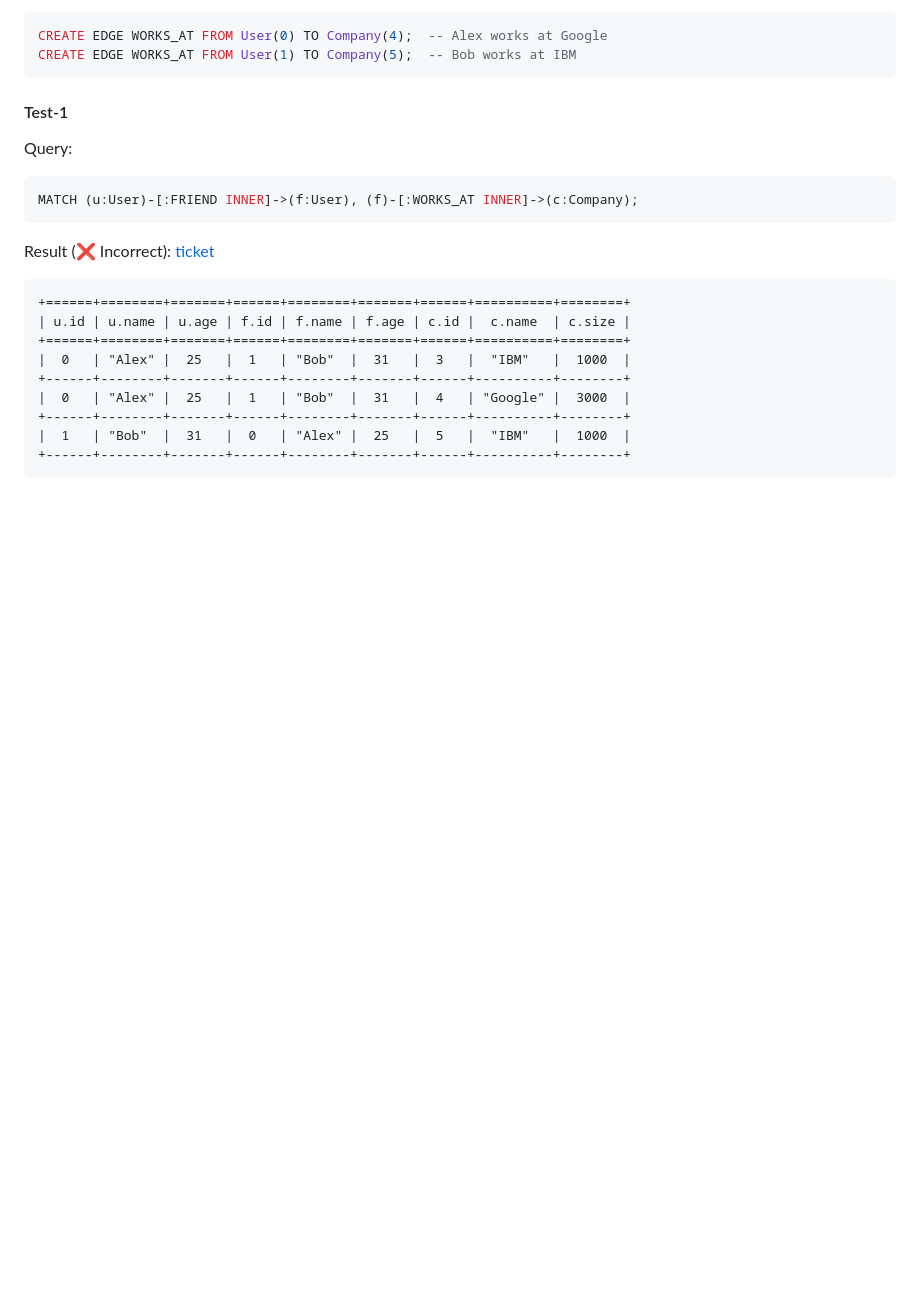
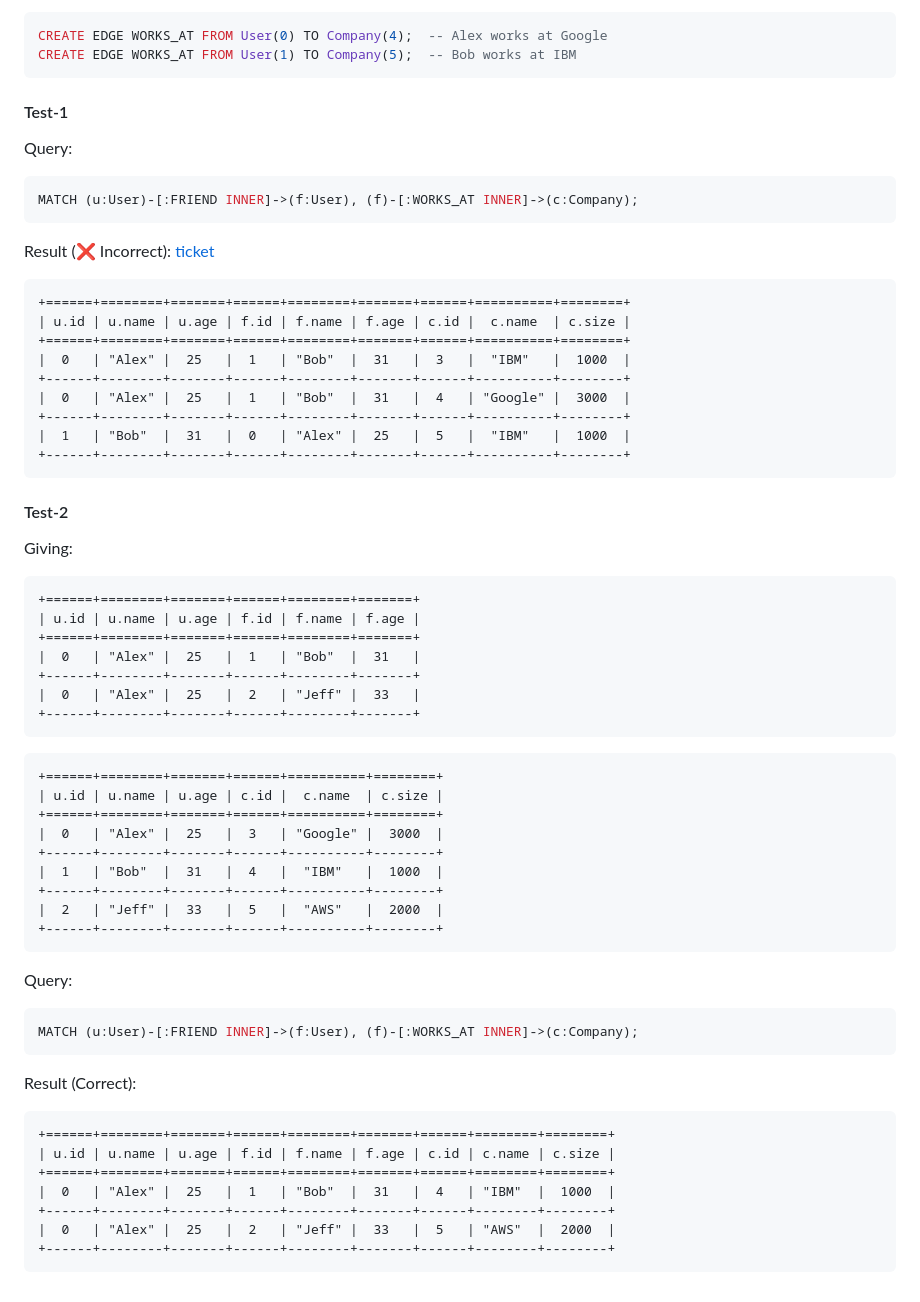
Before and after one commit to dmgcodevil/tundradb, a Markdown page: README.md, the part around the change. Rendered like a GitHub page; blank space fills up the shorter version.

````diff
--- a/README.md
+++ b/README.md
@@ -494,3 +494,49 @@ Result (❌ Incorrect): [ticket](https://github.com/dmgcodevil/tundradb/issues/3
 |  1   | "Bob"  |  31   |  0   | "Alex" |  25   |  5   |  "IBM"   |  1000  |
 +------+--------+-------+------+--------+-------+------+----------+--------+
 ```
+
+#### Test-2
+
+
+Giving:
+
+```
++======+========+=======+======+========+=======+
+| u.id | u.name | u.age | f.id | f.name | f.age |
++======+========+=======+======+========+=======+
+|  0   | "Alex" |  25   |  1   | "Bob"  |  31   |
++------+--------+-------+------+--------+-------+
+|  0   | "Alex" |  25   |  2   | "Jeff" |  33   |
++------+--------+-------+------+--------+-------+
+```
+
+```
++======+========+=======+======+==========+========+
+| u.id | u.name | u.age | c.id |  c.name  | c.size |
++======+========+=======+======+==========+========+
+|  0   | "Alex" |  25   |  3   | "Google" |  3000  |
++------+--------+-------+------+----------+--------+
+|  1   | "Bob"  |  31   |  4   |  "IBM"   |  1000  |
++------+--------+-------+------+----------+--------+
+|  2   | "Jeff" |  33   |  5   |  "AWS"   |  2000  |
++------+--------+-------+------+----------+--------+
+```
+
+
+Query:
+
+```sql
+MATCH (u:User)-[:FRIEND INNER]->(f:User), (f)-[:WORKS_AT INNER]->(c:Company);
+```
+
+Result (Correct):
+
+```
++======+========+=======+======+========+=======+======+========+========+
+| u.id | u.name | u.age | f.id | f.name | f.age | c.id | c.name | c.size |
++======+========+=======+======+========+=======+======+========+========+
+|  0   | "Alex" |  25   |  1   | "Bob"  |  31   |  4   | "IBM"  |  1000  |
++------+--------+-------+------+--------+-------+------+--------+--------+
+|  0   | "Alex" |  25   |  2   | "Jeff" |  33   |  5   | "AWS"  |  2000  |
++------+--------+-------+------+--------+-------+------+--------+--------+
+```
````
